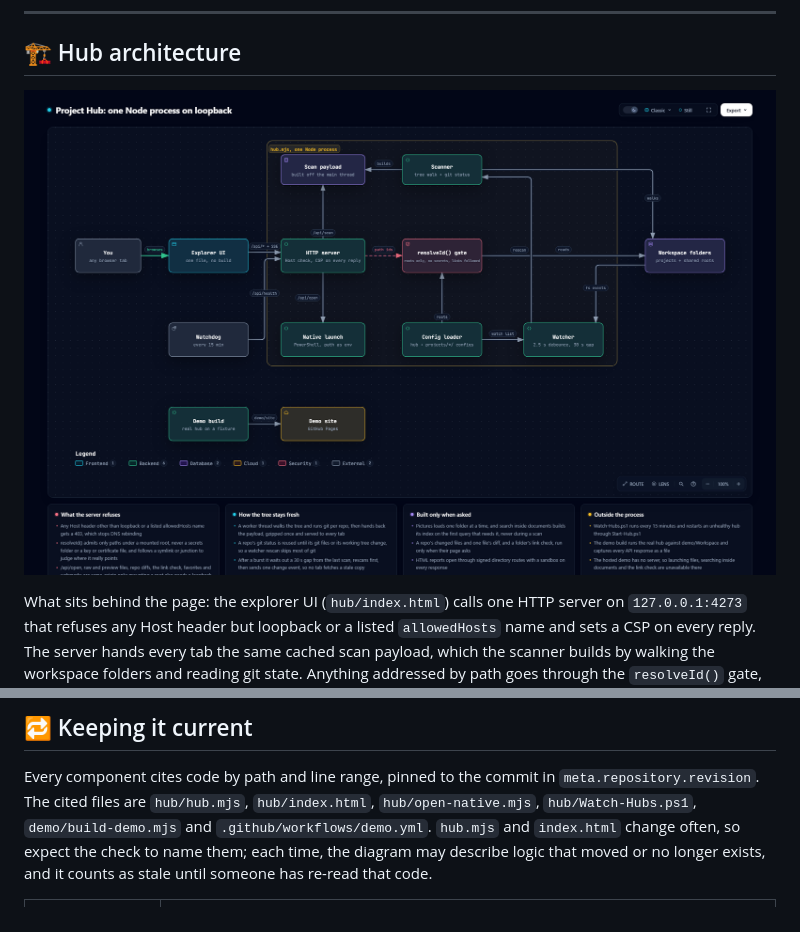
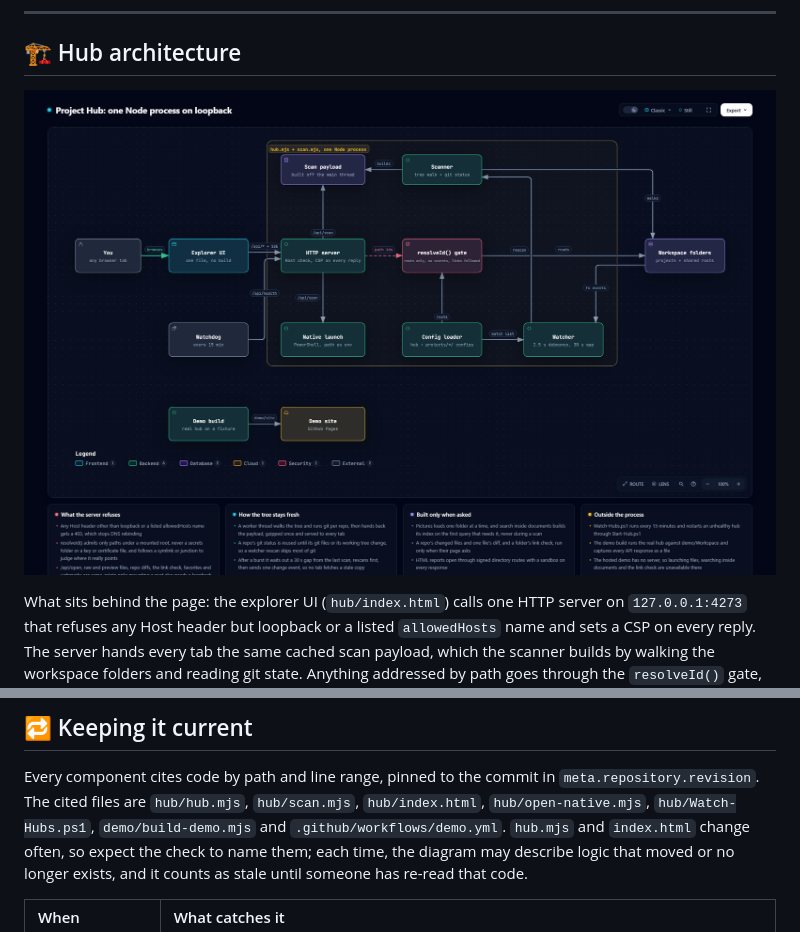
Before and after one commit to ai-automation-tools/project-hub, a Markdown page: docs/diagrams/README.md, 2 parts joined by grey strips. Rendered like a GitHub page; pictures changed too: docs/diagrams/hub-architecture.png.

Commit message:
Re-pin the architecture diagram after the hub.mjs split (#55)
Co-authored-by: Claude Opus 5.5 <noreply@anthropic.com>

```diff
--- a/docs/diagrams/README.md
+++ b/docs/diagrams/README.md
@@ -46,7 +46,7 @@ tracing, search, light/dark, and SVG/PNG export.
 ## 🔁 Keeping it current
 
 Every component cites code by path and line range, pinned to the commit in `meta.repository.revision`.
-The cited files are `hub/hub.mjs`, `hub/index.html`, `hub/open-native.mjs`, `hub/Watch-Hubs.ps1`,
+The cited files are `hub/hub.mjs`, `hub/scan.mjs`, `hub/index.html`, `hub/open-native.mjs`, `hub/Watch-Hubs.ps1`,
 `demo/build-demo.mjs` and `.github/workflows/demo.yml`. `hub.mjs` and `index.html` change often,
 so expect the check to name them; each time, the diagram may describe logic that moved or no
 longer exists, and it counts as stale until someone has re-read that code.
```
Also changed, not shown: docs/CHANGELOG.md (+1 -0 lines), 4 other files.
